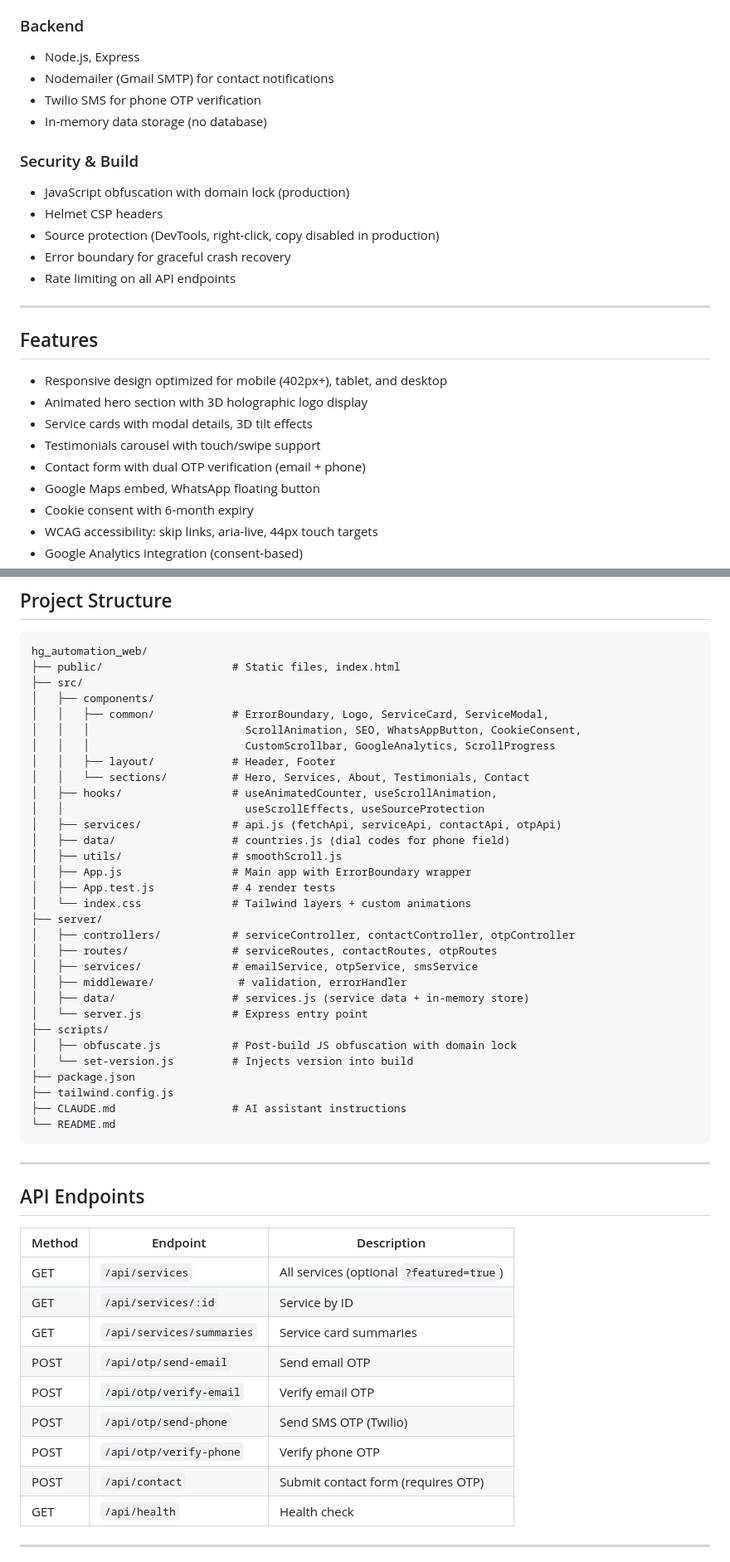
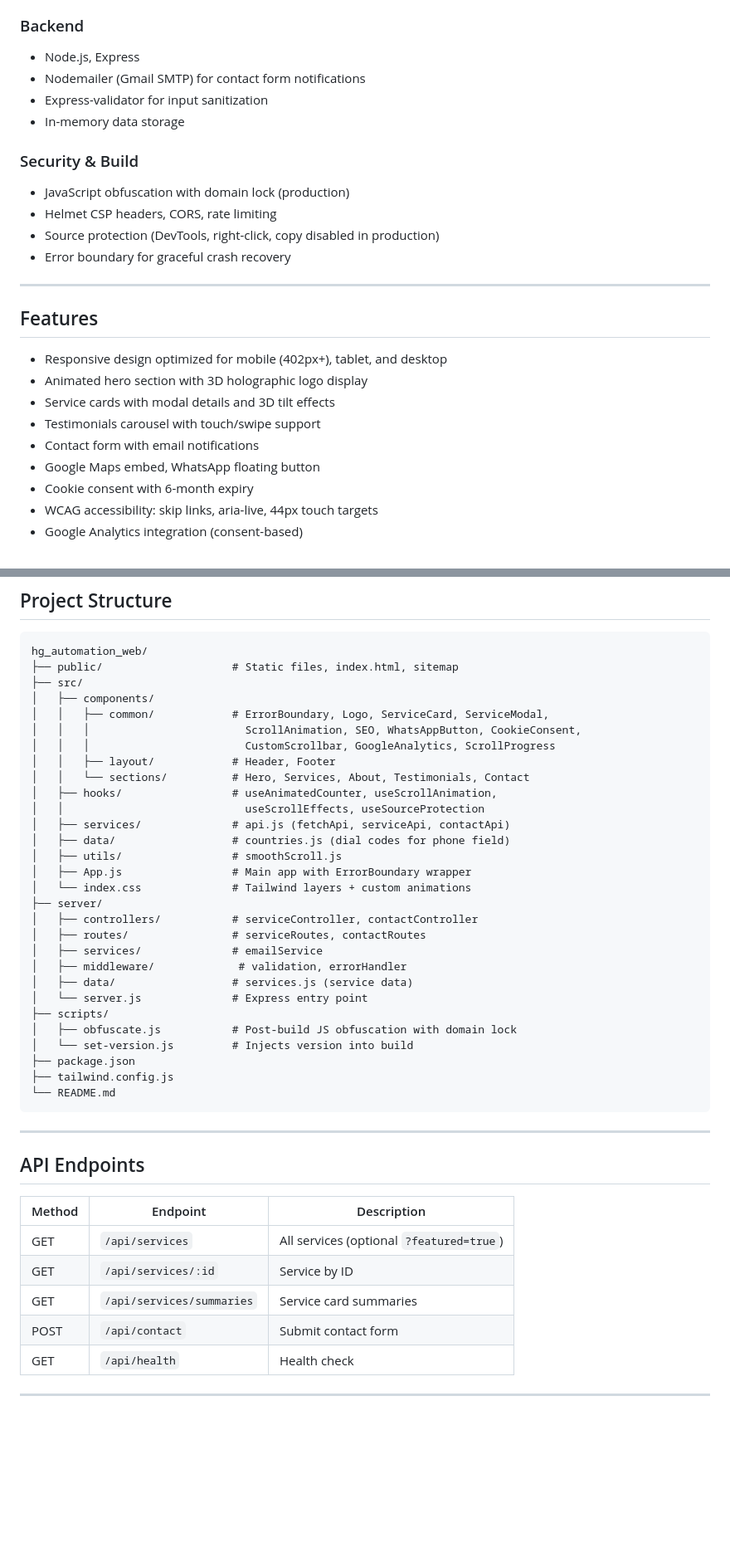
Before and after one commit to Akbarhusen3411/hgautomationindia, a Markdown page: README.md, 2 parts joined by grey strips. Shown at 83% size. GitHub-like rendering; blank space fills up the shorter version.

````diff
--- a/README.md
+++ b/README.md
@@ -14,16 +21,15 @@ A professional single-page website for **HG Automation India** — an industrial
 
 ### Backend
 - Node.js, Express
-- Nodemailer (Gmail SMTP) for contact notifications
-- Twilio SMS for phone OTP verification
-- In-memory data storage (no database)
+- Nodemailer (Gmail SMTP) for contact form notifications
+- Express-validator for input sanitization
+- In-memory data storage
 
 ### Security & Build
 - JavaScript obfuscation with domain lock (production)
-- Helmet CSP headers
+- Helmet CSP headers, CORS, rate limiting
 - Source protection (DevTools, right-click, copy disabled in production)
 - Error boundary for graceful crash recovery
-- Rate limiting on all API endpoints
 
 ---
 
@@ -31,9 +37,9 @@ A professional single-page website for **HG Automation India** — an industrial
 
 - Responsive design optimized for mobile (402px+), tablet, and desktop
 - Animated hero section with 3D holographic logo display
-- Service cards with modal details, 3D tilt effects
+- Service cards with modal details and 3D tilt effects
 - Testimonials carousel with touch/swipe support
-- Contact form with dual OTP verification (email + phone)
+- Contact form with email notifications
 - Google Maps embed, WhatsApp floating button
 - Cookie consent with 6-month expiry
 - WCAG accessibility: skip links, aria-live, 44px touch targets
@@ -73,7 +79,7 @@ npm run deploy
 
 ```text
 hg_automation_web/
-├── public/                    # Static files, index.html
+├── public/                    # Static files, index.html, sitemap
 ├── src/
 │   ├── components/
 │   │   ├── common/            # ErrorBoundary, Logo, ServiceCard, ServiceModal,
@@ -83,25 +89,23 @@ hg_automation_web/
 │   │   └── sections/          # Hero, Services, About, Testimonials, Contact
 │   ├── hooks/                 # useAnimatedCounter, useScrollAnimation,
 │   │                            useScrollEffects, useSourceProtection
-│   ├── services/              # api.js (fetchApi, serviceApi, contactApi, otpApi)
+│   ├── services/              # api.js (fetchApi, serviceApi, contactApi)
 │   ├── data/                  # countries.js (dial codes for phone field)
 │   ├── utils/                 # smoothScroll.js
 │   ├── App.js                 # Main app with ErrorBoundary wrapper
-│   ├── App.test.js            # 4 render tests
 │   └── index.css              # Tailwind layers + custom animations
 ├── server/
-│   ├── controllers/           # serviceController, contactController, otpController
-│   ├── routes/                # serviceRoutes, contactRoutes, otpRoutes
-│   ├── services/              # emailService, otpService, smsService
+│   ├── controllers/           # serviceController, contactController
+│   ├── routes/                # serviceRoutes, contactRoutes
+│   ├── services/              # emailService
 │   ├── middleware/             # validation, errorHandler
-│   ├── data/                  # services.js (service data + in-memory store)
+│   ├── data/                  # services.js (service data)
 │   └── server.js              # Express entry point
 ├── scripts/
 │   ├── obfuscate.js           # Post-build JS obfuscation with domain lock
 │   └── set-version.js         # Injects version into build
 ├── package.json
 ├── tailwind.config.js
-├── CLAUDE.md                  # AI assistant instructions
 └── README.md
 ```
 
@@ -114,11 +118,7 @@ hg_automation_web/
 | GET | `/api/services` | All services (optional `?featured=true`) |
 | GET | `/api/services/:id` | Service by ID |
 | GET | `/api/services/summaries` | Service card summaries |
-| POST | `/api/otp/send-email` | Send email OTP |
-| POST | `/api/otp/verify-email` | Verify email OTP |
-| POST | `/api/otp/send-phone` | Send SMS OTP (Twilio) |
-| POST | `/api/otp/verify-phone` | Verify phone OTP |
-| POST | `/api/contact` | Submit contact form (requires OTP) |
+| POST | `/api/contact` | Submit contact form |
 | GET | `/api/health` | Health check |
 
 ---
````
Also changed, not shown: other parts of README.md (+9 -35 lines).
